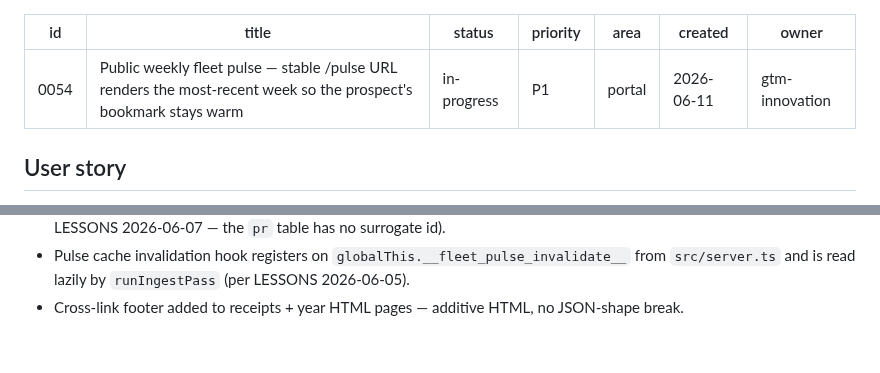
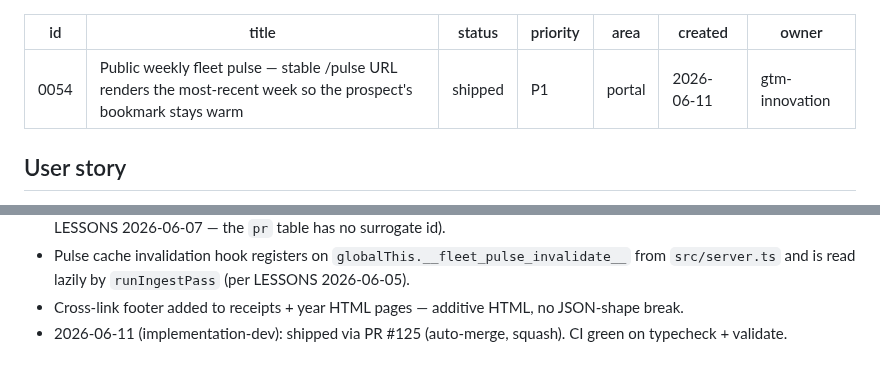
Before and after one commit to mutaaf/fleet-control, a Markdown page: docs/backlog/0054-public-weekly-fleet-pulse.md, 2 parts joined by grey strips. Rendered like a GitHub page.

```diff
--- a/docs/backlog/0054-public-weekly-fleet-pulse.md
+++ b/docs/backlog/0054-public-weekly-fleet-pulse.md
@@ -1,7 +1,7 @@
 ---
 id: 0054
 title: Public weekly fleet pulse — stable /pulse URL renders the most-recent week so the prospect's bookmark stays warm
-status: in-progress
+status: shipped
 priority: P1
 area: portal
 created: 2026-06-11
@@ -396,3 +396,5 @@ lesson this week"). The schema is the contract — grep before writing.
   read lazily by `runIngestPass` (per LESSONS 2026-06-05).
 - Cross-link footer added to receipts + year HTML pages — additive HTML,
   no JSON-shape break.
+- 2026-06-11 (implementation-dev): shipped via PR #125 (auto-merge,
+  squash). CI green on typecheck + validate.
```
Also changed, not shown: docs/backlog/README.md (+1 -1 lines).
